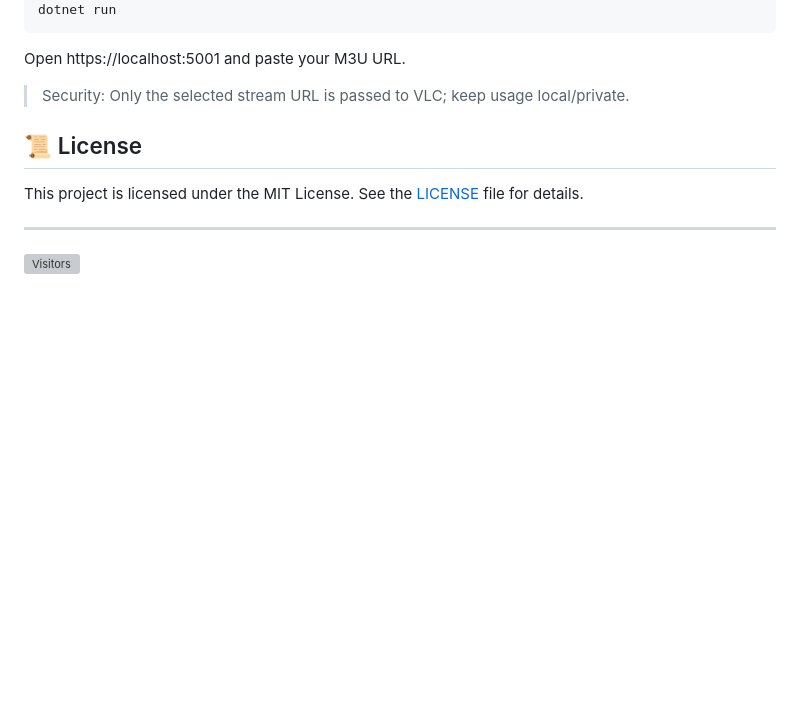
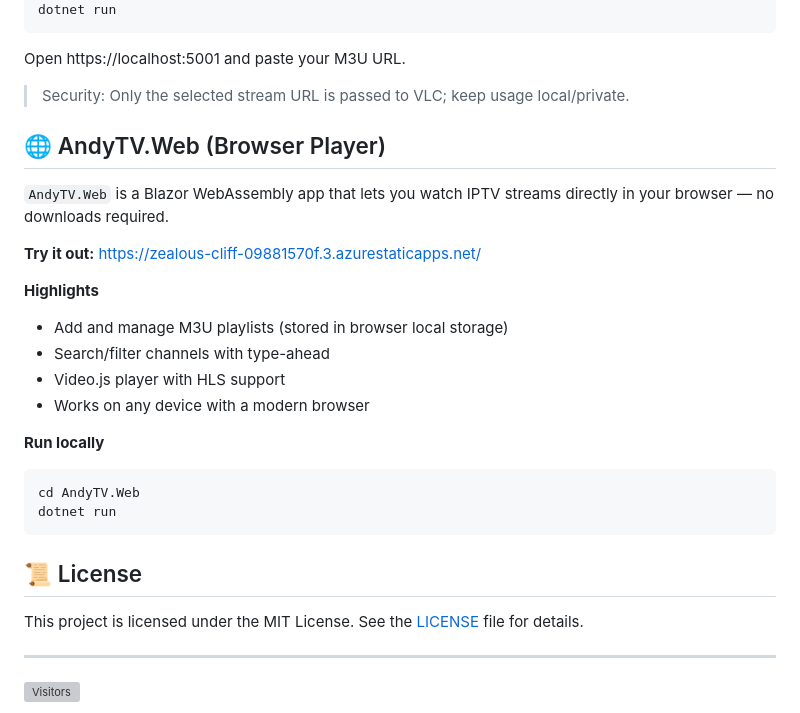
Before and after one commit to aherrick/AndyTV, a Markdown page: README.md, the part around the change. Rendered like a GitHub page; blank space fills up the shorter version; grey boxes are pictures that could not be loaded.

Commit message:
Add AndyTV.Web browser player section to README
Introduced a new section describing the AndyTV.Web Blazor WebAssembly app, including features, usage instructions, and a live demo link.

````diff
--- a/README.md
+++ b/README.md
@@ -103,6 +103,23 @@ Open https://localhost:5001 and paste your M3U URL.
 
 > Security: Only the selected stream URL is passed to VLC; keep usage local/private.
 
+## 🌐 AndyTV.Web (Browser Player)
+`AndyTV.Web` is a Blazor WebAssembly app that lets you watch IPTV streams directly in your browser — no downloads required.
+
+**Try it out:** [https://zealous-cliff-09881570f.3.azurestaticapps.net/](https://zealous-cliff-09881570f.3.azurestaticapps.net/)
+
+**Highlights**
+- Add and manage M3U playlists (stored in browser local storage)
+- Search/filter channels with type-ahead
+- Video.js player with HLS support
+- Works on any device with a modern browser
+
+**Run locally**
+```powershell
+cd AndyTV.Web
+dotnet run
+```
+
 
 ## 📜 License
 This project is licensed under the MIT License. See the [LICENSE](LICENSE) file for details.
````
